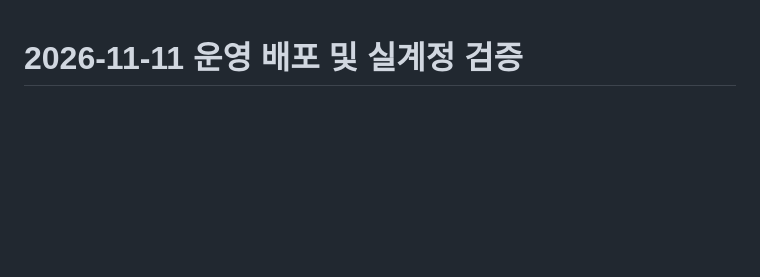
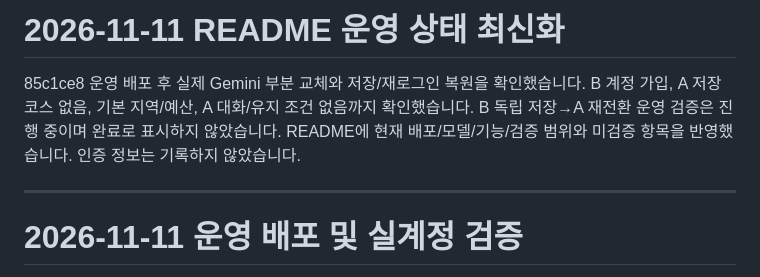
Before and after one commit to hoo419/eodigaji-app, a Markdown page: HANDOFF.md, the part around the change. Rendered like a GitHub page; blank space fills up the shorter version.

```diff
--- a/HANDOFF.md
+++ b/HANDOFF.md
@@ -1,3 +1,9 @@
+# 2026-11-11 README 운영 상태 최신화
+
+85c1ce8 운영 배포 후 실제 Gemini 부분 교체와 저장/재로그인 복원을 확인했습니다. B 계정 가입, A 저장 코스 없음, 기본 지역/예산, A 대화/유지 조건 없음까지 확인했습니다. B 독립 저장→A 재전환 운영 검증은 진행 중이며 완료로 표시하지 않았습니다. README에 현재 배포/모델/기능/검증 범위와 미검증 항목을 반영했습니다. 인증 정보는 기록하지 않았습니다.
+
+---
+
 # 2026-11-11 운영 배포 및 실계정 검증
 
 b4777ff를 master에 반영했고 Railway 자동배포 후 공개 app.js 해시 일치, 로그인 필수, 비로그인 API 401, 공유 RPC, health/ready 200을 확인했습니다. 사용자가 운영 DB 마이그레이션 성공 화면을 제공했습니다.
```
Also changed, not shown: README.md (+17 -13 lines).
